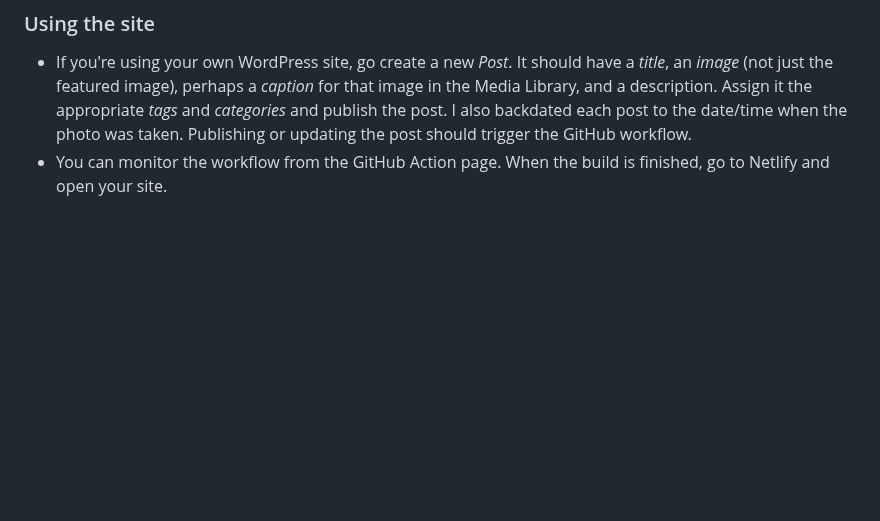
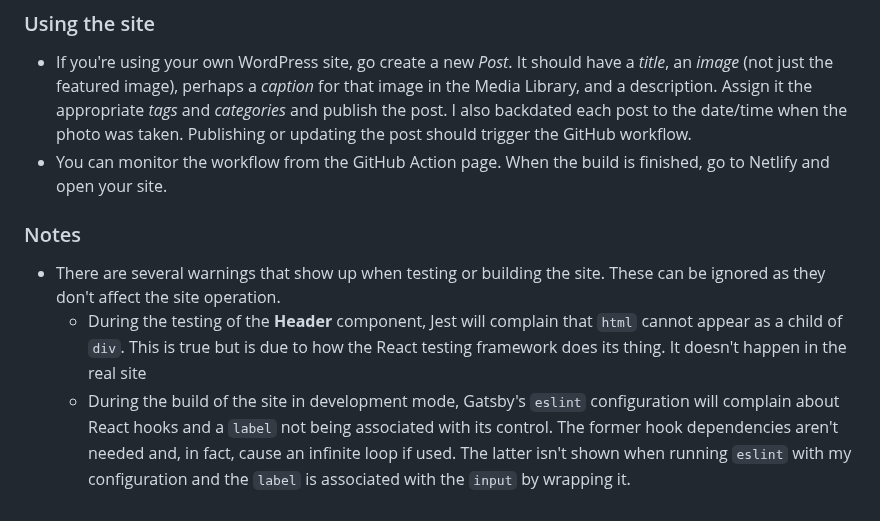
Before and after one commit to cscie114/csci-e-114-final-project-luthian, a Markdown page: README.md, the part around the change. GitHub-like rendering; blank space fills up the shorter version.

Commit message:
Update README with notes about warnings

```diff
--- a/README.md
+++ b/README.md
@@ -67,3 +67,9 @@ Still more time passes...
 
 * If you're using your own WordPress site, go create a new _Post_. It should have a _title_, an _image_ (not just the featured image), perhaps a _caption_ for that image in the Media Library, and a description. Assign it the appropriate _tags_ and _categories_ and publish the post. I also backdated each post to the date/time when the photo was taken. Publishing or updating the post should trigger the GitHub workflow.
 * You can monitor the workflow from the GitHub Action page. When the build is finished, go to Netlify and open your site.
+
+### Notes
+
+* There are several warnings that show up when testing or building the site. These can be ignored as they don't affect the site operation.
+  * During the testing of the **Header** component, Jest will complain that `html` cannot appear as a child of `div`. This is true but is due to how the React testing framework does its thing. It doesn't happen in the real site
+  * During the build of the site in development mode, Gatsby's `eslint` configuration will complain about React hooks and a `label` not being associated with its control. The former hook dependencies aren't needed and, in fact, cause an infinite loop if used. The latter isn't shown when running `eslint` with my configuration and the `label` is associated with the `input` by wrapping it.
```
